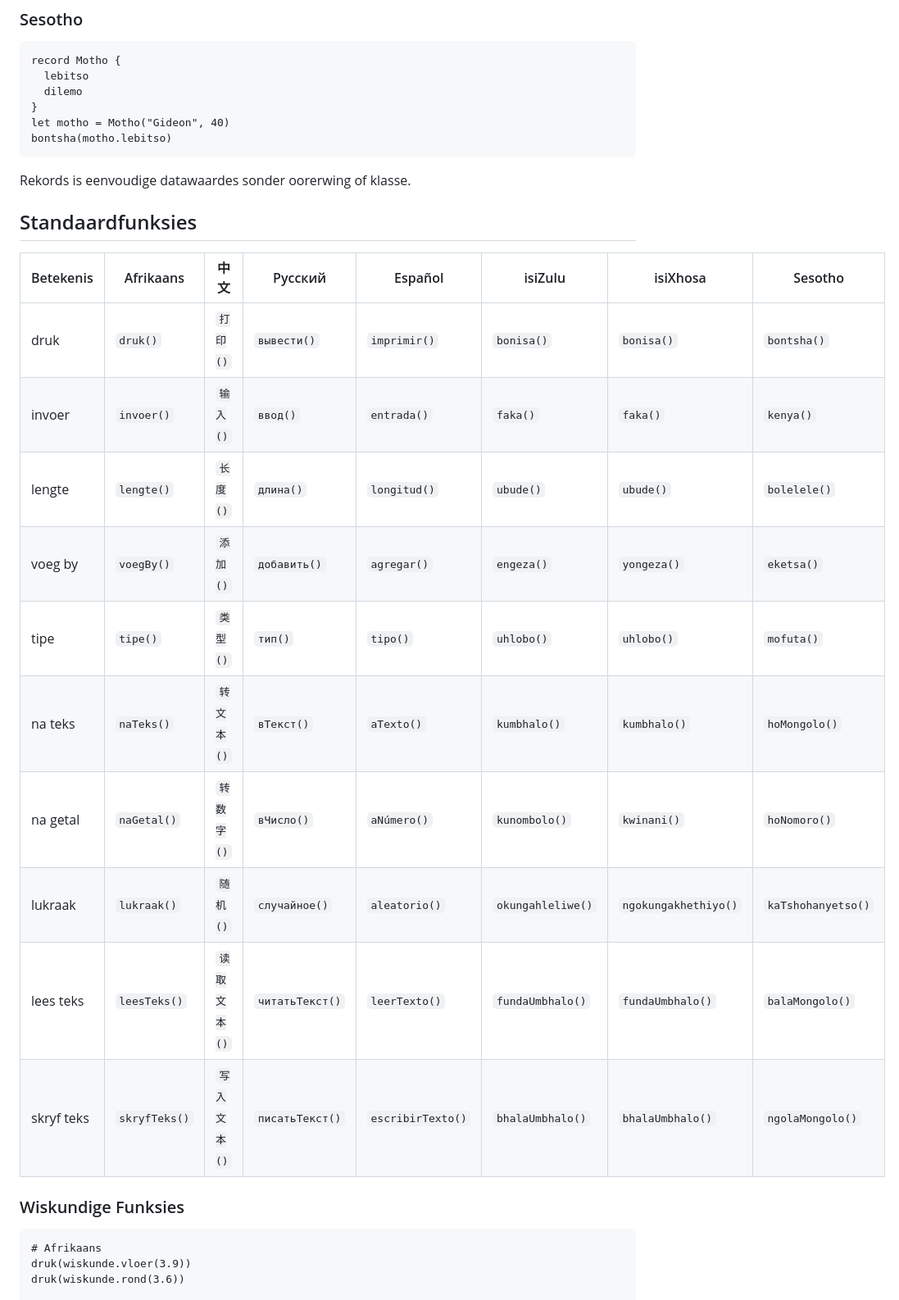
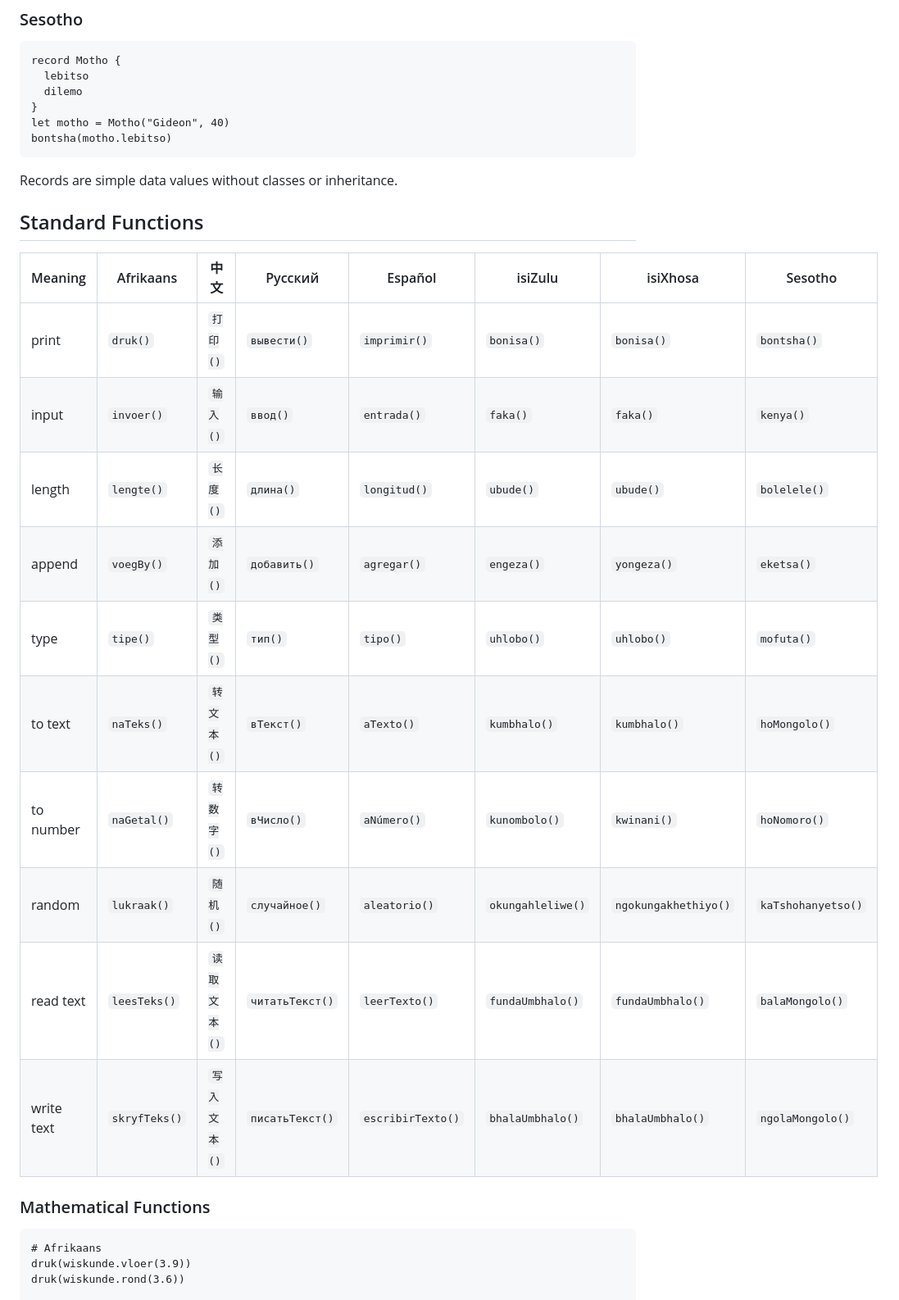
Before and after one commit to gideonlouw/moedertaal, a Markdown page: README.md, the part around one of its changes. Shown at 82% size. GitHub-like rendering.

````diff
--- a/README.md
+++ b/README.md
@@ -322,24 +324,24 @@ let motho = Motho("Gideon", 40)
 bontsha(motho.lebitso)
 ```
 
-Rekords is eenvoudige datawaardes sonder oorerwing of klasse.
+Records are simple data values without classes or inheritance.
 
-## Standaardfunksies
+## Standard Functions
 
-| Betekenis | Afrikaans | 中文 | Русский | Español | isiZulu | isiXhosa | Sesotho |
+| Meaning | Afrikaans | 中文 | Русский | Español | isiZulu | isiXhosa | Sesotho |
 | --- | --- | --- | --- | --- | --- | --- | --- |
-| druk | `druk()` | `打印()` | `вывести()` | `imprimir()` | `bonisa()` | `bonisa()` | `bontsha()` |
-| invoer | `invoer()` | `输入()` | `ввод()` | `entrada()` | `faka()` | `faka()` | `kenya()` |
-| lengte | `lengte()` | `长度()` | `длина()` | `longitud()` | `ubude()` | `ubude()` | `bolelele()` |
-| voeg by | `voegBy()` | `添加()` | `добавить()` | `agregar()` | `engeza()` | `yongeza()` | `eketsa()` |
-| tipe | `tipe()` | `类型()` | `тип()` | `tipo()` | `uhlobo()` | `uhlobo()` | `mofuta()` |
-| na teks | `naTeks()` | `转文本()` | `вТекст()` | `aTexto()` | `kumbhalo()` | `kumbhalo()` | `hoMongolo()` |
-| na getal | `naGetal()` | `转数字()` | `вЧисло()` | `aNúmero()` | `kunombolo()` | `kwinani()` | `hoNomoro()` |
-| lukraak | `lukraak()` | `随机()` | `случайное()` | `aleatorio()` | `okungahleliwe()` | `ngokungakhethiyo()` | `kaTshohanyetso()` |
-| lees teks | `leesTeks()` | `读取文本()` | `читатьТекст()` | `leerTexto()` | `fundaUmbhalo()` | `fundaUmbhalo()` | `balaMongolo()` |
-| skryf teks | `skryfTeks()` | `写入文本()` | `писатьТекст()` | `escribirTexto()` | `bhalaUmbhalo()` | `bhalaUmbhalo()` | `ngolaMongolo()` |
+| print | `druk()` | `打印()` | `вывести()` | `imprimir()` | `bonisa()` | `bonisa()` | `bontsha()` |
+| input | `invoer()` | `输入()` | `ввод()` | `entrada()` | `faka()` | `faka()` | `kenya()` |
+| length | `lengte()` | `长度()` | `длина()` | `longitud()` | `ubude()` | `ubude()` | `bolelele()` |
+| append | `voegBy()` | `添加()` | `добавить()` | `agregar()` | `engeza()` | `yongeza()` | `eketsa()` |
+| type | `tipe()` | `类型()` | `тип()` | `tipo()` | `uhlobo()` | `uhlobo()` | `mofuta()` |
+| to text | `naTeks()` | `转文本()` | `вТекст()` | `aTexto()` | `kumbhalo()` | `kumbhalo()` | `hoMongolo()` |
+| to number | `naGetal()` | `转数字()` | `вЧисло()` | `aNúmero()` | `kunombolo()` | `kwinani()` | `hoNomoro()` |
+| random | `lukraak()` | `随机()` | `случайное()` | `aleatorio()` | `okungahleliwe()` | `ngokungakhethiyo()` | `kaTshohanyetso()` |
+| read text | `leesTeks()` | `读取文本()` | `читатьТекст()` | `leerTexto()` | `fundaUmbhalo()` | `fundaUmbhalo()` | `balaMongolo()` |
+| write text | `skryfTeks()` | `写入文本()` | `писатьТекст()` | `escribirTexto()` | `bhalaUmbhalo()` | `bhalaUmbhalo()` | `ngolaMongolo()` |
 
-### Wiskundige Funksies
+### Mathematical Functions
 
 ```text
 # Afrikaans
````
Also changed, not shown: other parts of README.md (+60 -56 lines).
